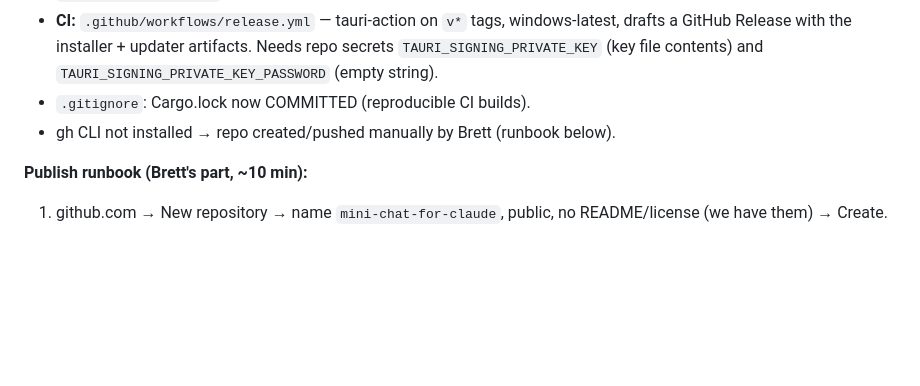
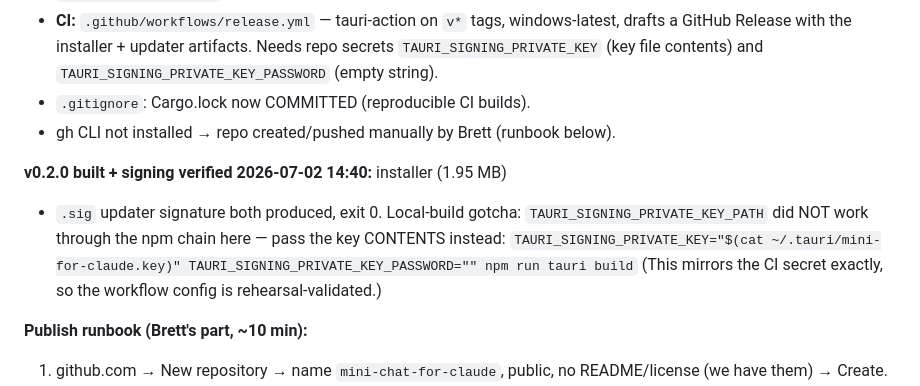
Before and after one commit to brettkcherry/mini-chat-for-claude, a Markdown page: PLAN.md, the part around the change. GitHub-like rendering; blank space fills up the shorter version.

Commit message:
Record v0.2.0 build verification and local signing gotcha in PLAN
Co-Authored-By: Claude Fable 5 <noreply@anthropic.com>

```diff
--- a/PLAN.md
+++ b/PLAN.md
@@ -355,6 +355,15 @@ for Claude" (old exports stay in "Claude Mini" — harmless).
 - gh CLI not installed → repo created/pushed manually by Brett (runbook
   below).
 
+**v0.2.0 built + signing verified 2026-07-02 14:40:** installer (1.95 MB)
++ `.sig` updater signature both produced, exit 0. Local-build gotcha:
+`TAURI_SIGNING_PRIVATE_KEY_PATH` did NOT work through the npm chain here —
+pass the key CONTENTS instead:
+`TAURI_SIGNING_PRIVATE_KEY="$(cat ~/.tauri/mini-for-claude.key)"
+TAURI_SIGNING_PRIVATE_KEY_PASSWORD="" npm run tauri build`
+(This mirrors the CI secret exactly, so the workflow config is
+rehearsal-validated.)
+
 **Publish runbook (Brett's part, ~10 min):**
 1. github.com → New repository → name `mini-chat-for-claude`, public,
    no README/license (we have them) → Create.
```
